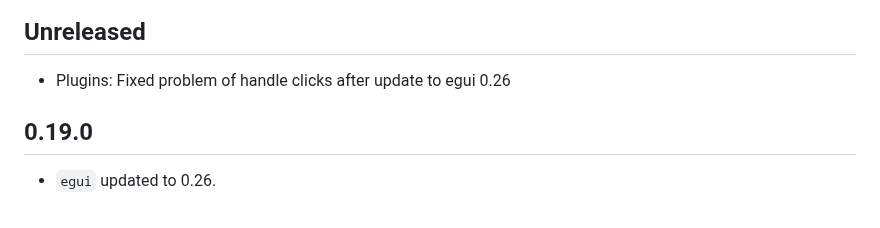
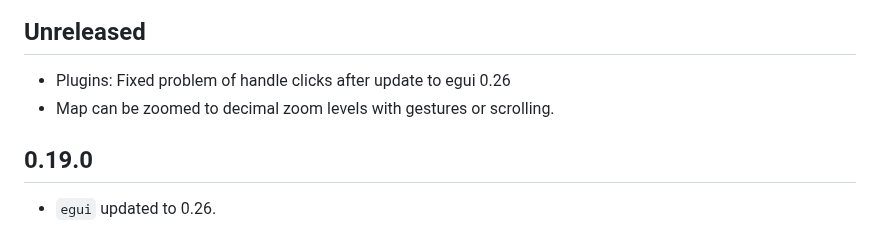
Before and after one commit to podusowski/walkers, a Markdown page: CHANGELOG.md, the part around the change. Rendered like a GitHub page.

Commit message:
changelog update

```diff
--- a/CHANGELOG.md
+++ b/CHANGELOG.md
@@ -5,6 +5,7 @@ All notable changes to this project will be documented in this file.
 ## Unreleased
 
  * Plugins: Fixed problem of handle clicks after update to egui 0.26
+ * Map can be zoomed to decimal zoom levels with gestures or scrolling.
 
 ## 0.19.0
 
```
